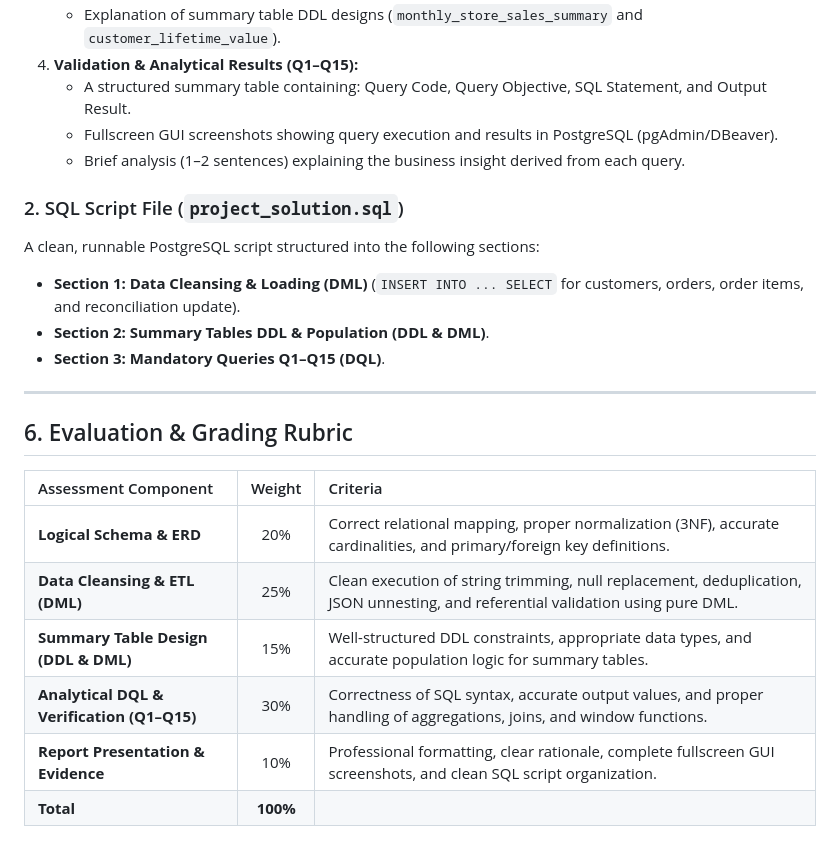
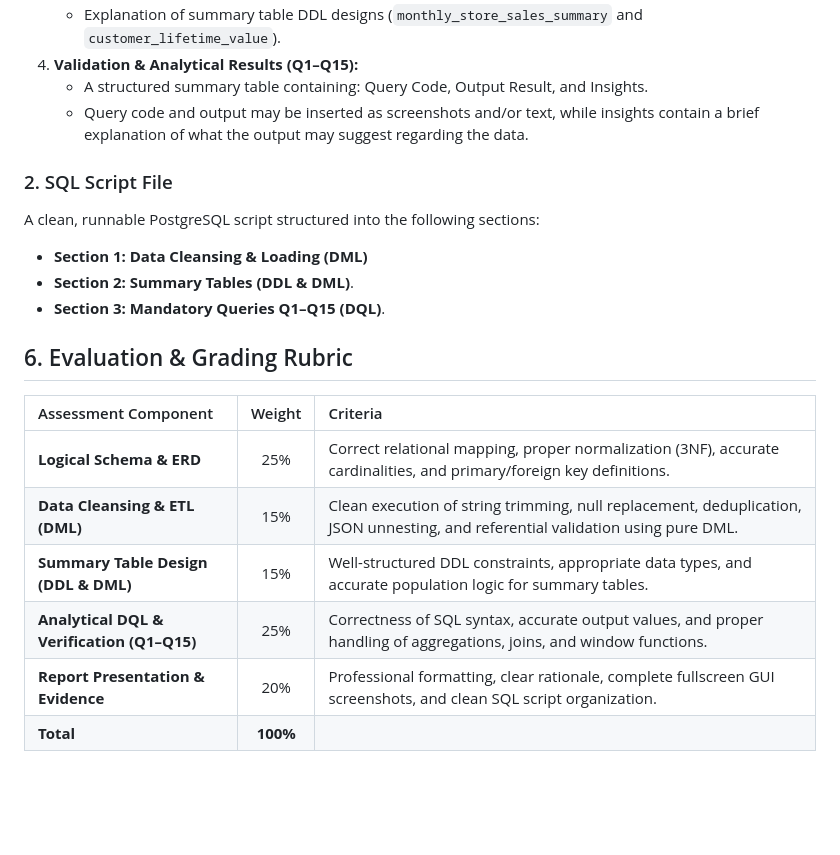
Before and after one commit to theoimmanuel/tif261202-database, a Markdown page: final-project-brief.md, the part around one of its changes. GitHub-like rendering; blank space fills up the shorter version.

```diff
--- a/final-project-brief.md
+++ b/final-project-brief.md
@@ -110,24 +69,20 @@ The report must include:
    - Explanation of summary table DDL designs (`monthly_store_sales_summary` and `customer_lifetime_value`).
 4. **Validation & Analytical Results (Q1–Q15):**
-   - A structured summary table containing: Query Code, Query Objective, SQL Statement, and Output Result.
-   - Fullscreen GUI screenshots showing query execution and results in PostgreSQL (pgAdmin/DBeaver).
-   - Brief analysis (1–2 sentences) explaining the business insight derived from each query.
+   - A structured summary table containing: Query Code, Output Result, and Insights.
+   - Query code and output may be inserted as screenshots and/or text, while insights contain a brief explanation of what         the output may suggest regarding the data.
 
-### 2. SQL Script File (`project_solution.sql`)
+### 2. SQL Script File
 A clean, runnable PostgreSQL script structured into the following sections:
-- **Section 1: Data Cleansing & Loading (DML)** (`INSERT INTO ... SELECT` for customers, orders, order items, and reconciliation update).
-- **Section 2: Summary Tables DDL & Population (DDL & DML)**.
+- **Section 1: Data Cleansing & Loading (DML)**
+- **Section 2: Summary Tables (DDL & DML)**.
 - **Section 3: Mandatory Queries Q1–Q15 (DQL)**.
 
----
-
 ## 6. Evaluation & Grading Rubric
-
 | Assessment Component | Weight | Criteria |
 | :--- | :---: | :--- |
-| **Logical Schema & ERD** | 20% | Correct relational mapping, proper normalization (3NF), accurate cardinalities, and primary/foreign key definitions. |
-| **Data Cleansing & ETL (DML)** | 25% | Clean execution of string trimming, null replacement, deduplication, JSON unnesting, and referential validation using pure DML. |
+| **Logical Schema & ERD** | 25% | Correct relational mapping, proper normalization (3NF), accurate cardinalities, and primary/foreign key definitions. |
+| **Data Cleansing & ETL (DML)** | 15% | Clean execution of string trimming, null replacement, deduplication, JSON unnesting, and referential validation using pure DML. |
 | **Summary Table Design (DDL & DML)** | 15% | Well-structured DDL constraints, appropriate data types, and accurate population logic for summary tables. |
-| **Analytical DQL & Verification (Q1–Q15)** | 30% | Correctness of SQL syntax, accurate output values, and proper handling of aggregations, joins, and window functions. |
-| **Report Presentation & Evidence** | 10% | Professional formatting, clear rationale, complete fullscreen GUI screenshots, and clean SQL script organization. |
+| **Analytical DQL & Verification (Q1–Q15)** | 25% | Correctness of SQL syntax, accurate output values, and proper handling of aggregations, joins, and window functions. |
+| **Report Presentation & Evidence** | 20% | Professional formatting, clear rationale, complete fullscreen GUI screenshots, and clean SQL script organization. |
 | **Total** | **100%** | |
```
Also changed, not shown: other parts of final-project-brief.md (+40 -81 lines).
